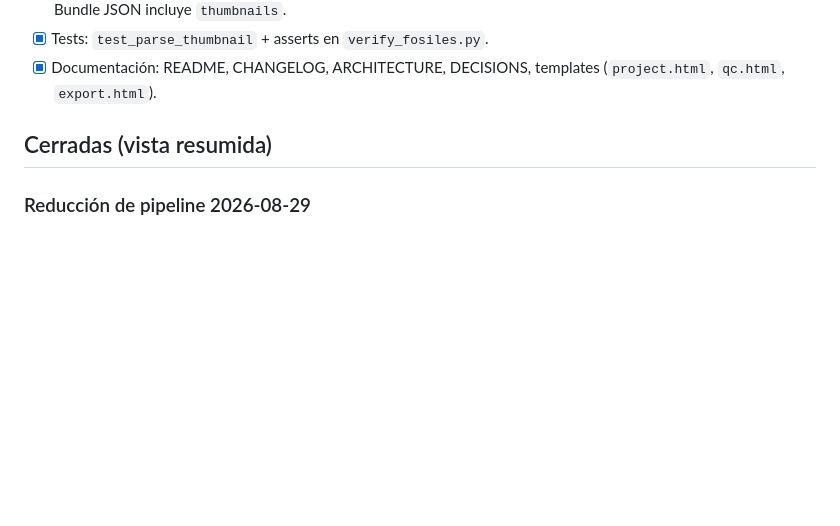
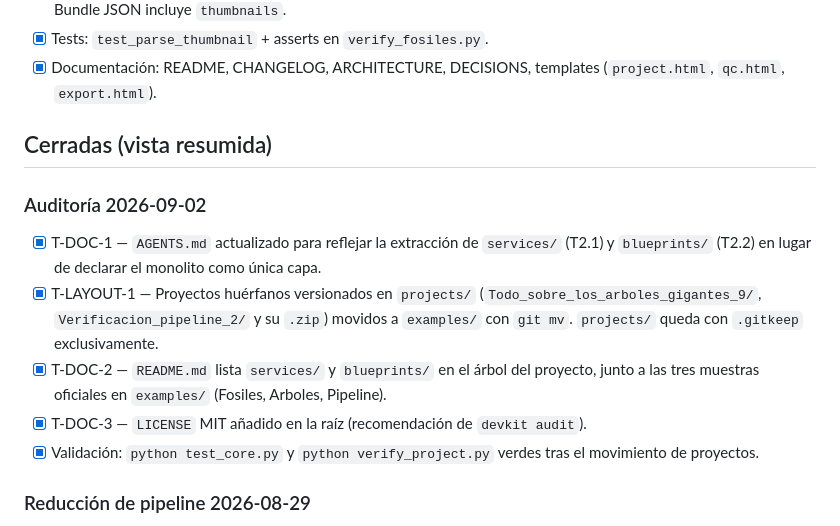
Before and after one commit to aimanagement14/TST-Control, a Markdown page: TASKS.md, the part around the change. GitHub-like rendering; blank space fills up the shorter version.

Commit message:
docs(tasks): cerrar bloque de Auditoria 2026-09-02

```diff
--- a/TASKS.md
+++ b/TASKS.md
@@ -132,6 +132,23 @@ publicarse una versión.
 
 ## Cerradas (vista resumida)
 
+### Auditoría 2026-09-02
+
+- [x] T-DOC-1 — `AGENTS.md` actualizado para reflejar la extracción de
+  `services/` (T2.1) y `blueprints/` (T2.2) en lugar de declarar el
+  monolito como única capa.
+- [x] T-LAYOUT-1 — Proyectos huérfanos versionados en `projects/`
+  (`Todo_sobre_los_arboles_gigantes_9/`, `Verificacion_pipeline_2/` y
+  su `.zip`) movidos a `examples/` con `git mv`. `projects/` queda
+  con `.gitkeep` exclusivamente.
+- [x] T-DOC-2 — `README.md` lista `services/` y `blueprints/` en el
+  árbol del proyecto, junto a las tres muestras oficiales en
+  `examples/` (Fosiles, Arboles, Pipeline).
+- [x] T-DOC-3 — `LICENSE` MIT añadido en la raíz (recomendación de
+  `devkit audit`).
+- [x] Validación: `python test_core.py` y `python verify_project.py`
+  verdes tras el movimiento de proyectos.
+
 ### Reducción de pipeline 2026-08-29
 
 - [x] Eliminar etapa 06 «Prompts visuales» (ruta, plantilla, builder,
```
